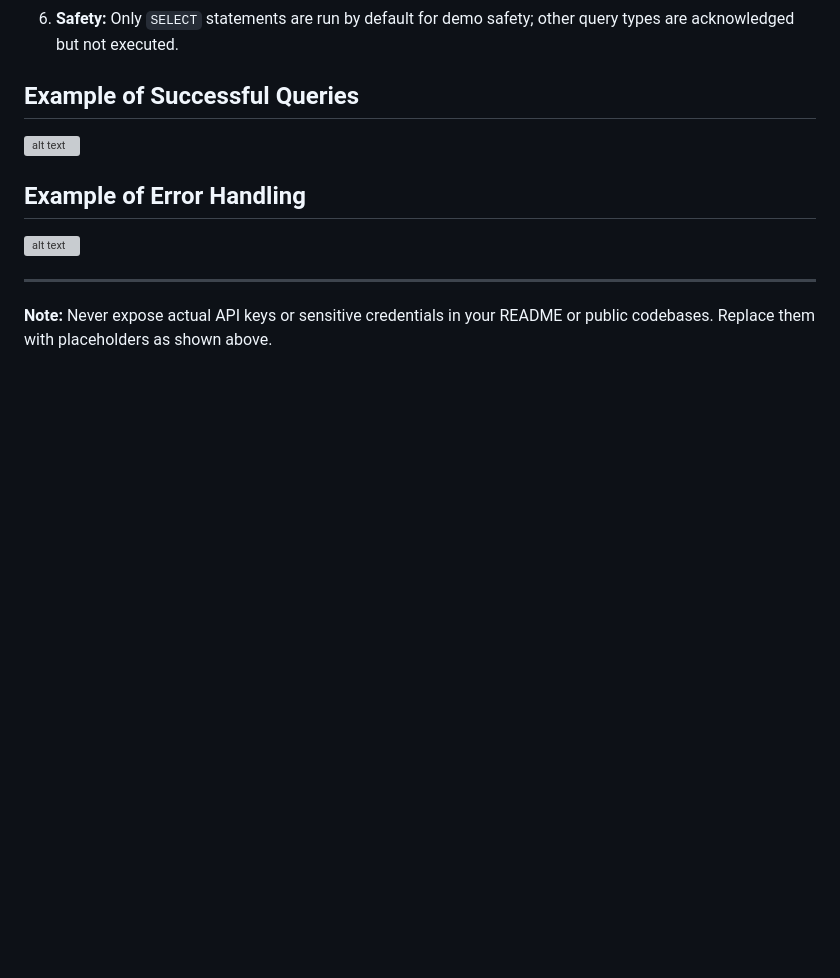
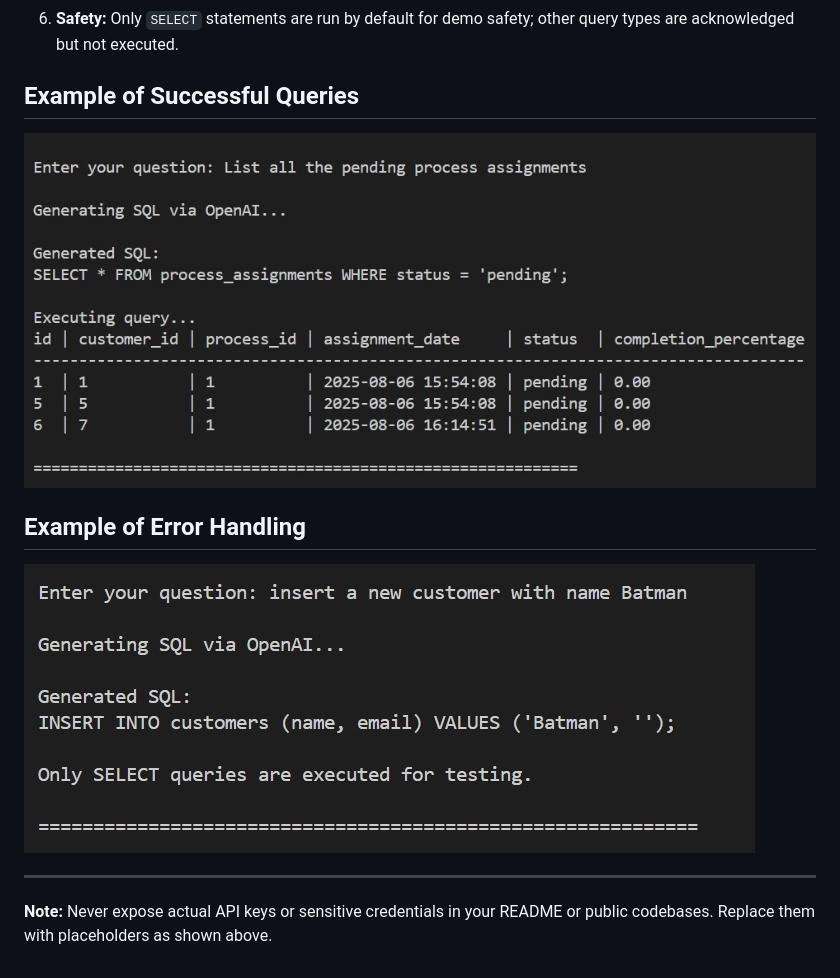
Before and after one commit to Utsavavaiya/quickdocs, a Markdown page: readme.md, the part around the change. Rendered like a GitHub page; blank space fills up the shorter version; grey boxes are pictures that could not be loaded.

Commit message:
final readme commit

```diff
--- a/readme.md
+++ b/readme.md
@@ -240,11 +240,11 @@ python query_interface.py
 
 ## Example of Successful Queries
 
-![alt text](</nl_query/image1.jpg>)
+![alt text](</nl_query/screenshots/valid1.jpg>)
 
 ## Example of Error Handling
 
-![alt text](<./nl_query/image2.jpg>)
+![alt text](<./nl_query/screenshots/invalid1.jpg>)
 
 ---
 
```
